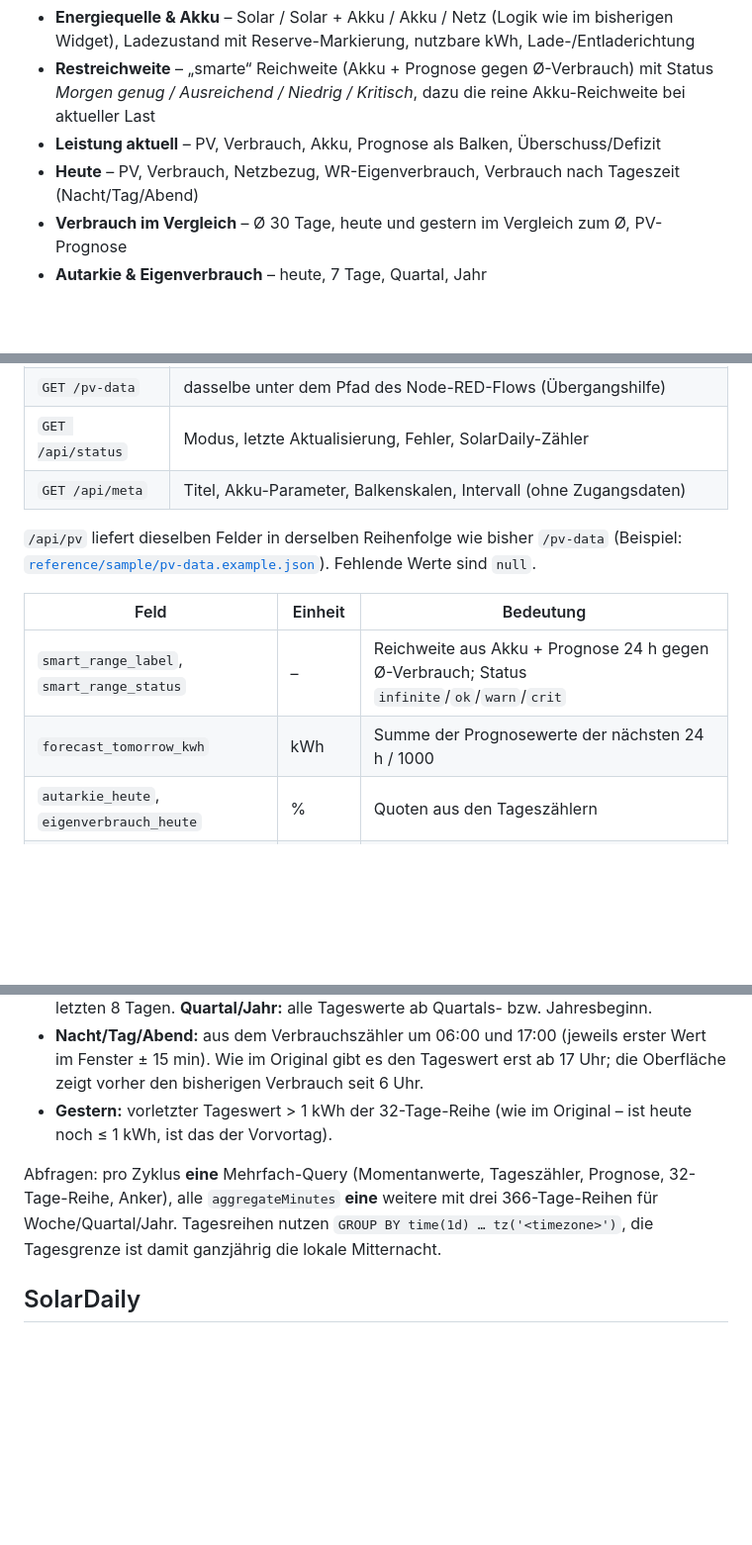
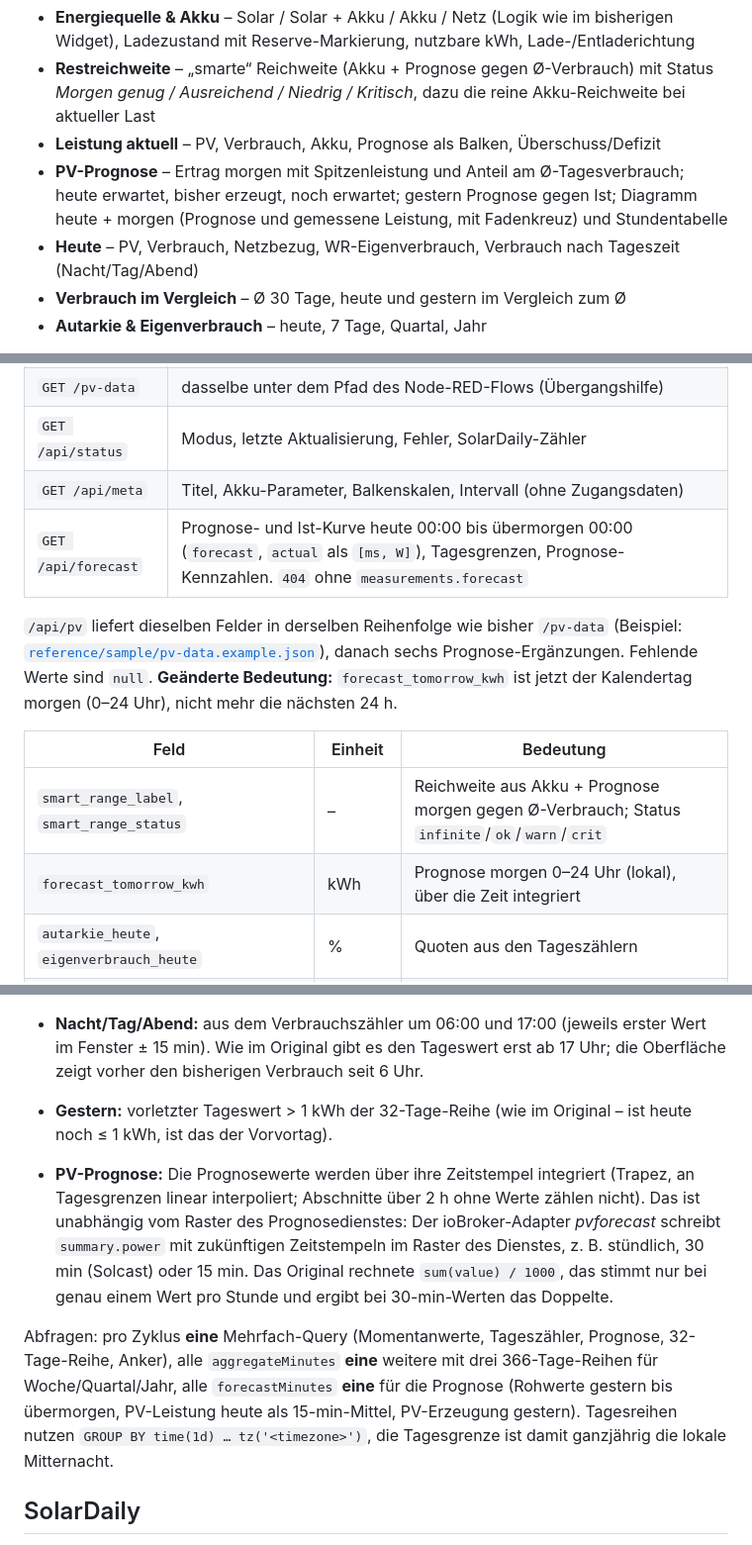
Before and after one commit to seele05/pv-dashboard, a Markdown page: README.md, 3 parts joined by grey strips. Shown at 99% size. Drawn GitHub-style; blank space fills up the shorter version.

```diff
--- a/README.md
+++ b/README.md
@@ -80,8 +81,9 @@ Eine Seite, die sich an die Bildschirmbreite anpasst: einspaltig auf dem Handy,
 - **Energiequelle & Akku** – Solar / Solar + Akku / Akku / Netz (Logik wie im bisherigen Widget), Ladezustand mit Reserve-Markierung, nutzbare kWh, Lade-/Entladerichtung
 - **Restreichweite** – „smarte“ Reichweite (Akku + Prognose gegen Ø-Verbrauch) mit Status *Morgen genug / Ausreichend / Niedrig / Kritisch*, dazu die reine Akku-Reichweite bei aktueller Last
 - **Leistung aktuell** – PV, Verbrauch, Akku, Prognose als Balken, Überschuss/Defizit
+- **PV-Prognose** – Ertrag morgen mit Spitzenleistung und Anteil am Ø-Tagesverbrauch; heute erwartet, bisher erzeugt, noch erwartet; gestern Prognose gegen Ist; Diagramm heute + morgen (Prognose und gemessene Leistung, mit Fadenkreuz) und Stundentabelle
 - **Heute** – PV, Verbrauch, Netzbezug, WR-Eigenverbrauch, Verbrauch nach Tageszeit (Nacht/Tag/Abend)
-- **Verbrauch im Vergleich** – Ø 30 Tage, heute und gestern im Vergleich zum Ø, PV-Prognose
+- **Verbrauch im Vergleich** – Ø 30 Tage, heute und gestern im Vergleich zum Ø
 - **Autarkie & Eigenverbrauch** – heute, 7 Tage, Quartal, Jahr
 
 Die Seite aktualisiert sich alle `pollSeconds`, pausiert im Hintergrund und zeigt ohne Verbindung den zuletzt geladenen Stand (deutlich als „Offline“ markiert). Der Service Worker hält nur die App-Hülle vor; API-Antworten werden nie aus dem Cache geliefert.
@@ -96,13 +98,14 @@ Statusfarben erscheinen immer zusammen mit Text oder Symbol. Die Datenfarben sta
 | `GET /pv-data` | dasselbe unter dem Pfad des Node-RED-Flows (Übergangshilfe) |
 | `GET /api/status` | Modus, letzte Aktualisierung, Fehler, SolarDaily-Zähler |
 | `GET /api/meta` | Titel, Akku-Parameter, Balkenskalen, Intervall (ohne Zugangsdaten) |
+| `GET /api/forecast` | Prognose- und Ist-Kurve heute 00:00 bis übermorgen 00:00 (`forecast`, `actual` als `[ms, W]`), Tagesgrenzen, Prognose-Kennzahlen. `404` ohne `measurements.forecast` |
 
-`/api/pv` liefert dieselben Felder in derselben Reihenfolge wie bisher `/pv-data` (Beispiel: [`reference/sample/pv-data.example.json`](reference/sample/pv-data.example.json)). Fehlende Werte sind `null`.
+`/api/pv` liefert dieselben Felder in derselben Reihenfolge wie bisher `/pv-data` (Beispiel: [`reference/sample/pv-data.example.json`](reference/sample/pv-data.example.json)), danach sechs Prognose-Ergänzungen. Fehlende Werte sind `null`. **Geänderte Bedeutung:** `forecast_tomorrow_kwh` ist jetzt der Kalendertag morgen (0–24 Uhr), nicht mehr die nächsten 24 h.
 
 | Feld | Einheit | Bedeutung |
 |---|---|---|
-| `smart_range_label`, `smart_range_status` | – | Reichweite aus Akku + Prognose 24 h gegen Ø-Verbrauch; Status `infinite`/`ok`/`warn`/`crit` |
-| `forecast_tomorrow_kwh` | kWh | Summe der Prognosewerte der nächsten 24 h / 1000 |
+| `smart_range_label`, `smart_range_status` | – | Reichweite aus Akku + Prognose morgen gegen Ø-Verbrauch; Status `infinite`/`ok`/`warn`/`crit` |
+| `forecast_tomorrow_kwh` | kWh | Prognose morgen 0–24 Uhr (lokal), über die Zeit integriert |
 | `autarkie_heute`, `eigenverbrauch_heute` | % | Quoten aus den Tageszählern |
 | `autarkie_woche`, `eigenverbrauch_woche` | % | letzte 7 Tage |
 | `autarkie_season`, `eigenverbrauch_season` | % | seit Beginn des Kalenderquartals |
@@ -132,7 +139,9 @@ Die Formeln sind 1:1 aus der Node-RED-Function „Berechnen + JSON Response“ u
 - **Nacht/Tag/Abend:** aus dem Verbrauchszähler um 06:00 und 17:00 (jeweils erster Wert im Fenster ± 15 min). Wie im Original gibt es den Tageswert erst ab 17 Uhr; die Oberfläche zeigt vorher den bisherigen Verbrauch seit 6 Uhr.
 - **Gestern:** vorletzter Tageswert > 1 kWh der 32-Tage-Reihe (wie im Original – ist heute noch ≤ 1 kWh, ist das der Vorvortag).
 
-Abfragen: pro Zyklus **eine** Mehrfach-Query (Momentanwerte, Tageszähler, Prognose, 32-Tage-Reihe, Anker), alle `aggregateMinutes` **eine** weitere mit drei 366-Tage-Reihen für Woche/Quartal/Jahr. Tagesreihen nutzen `GROUP BY time(1d) … tz('<timezone>')`, die Tagesgrenze ist damit ganzjährig die lokale Mitternacht.
+- **PV-Prognose:** Die Prognosewerte werden über ihre Zeitstempel integriert (Trapez, an Tagesgrenzen linear interpoliert; Abschnitte über 2 h ohne Werte zählen nicht). Das ist unabhängig vom Raster des Prognosedienstes: Der ioBroker-Adapter *pvforecast* schreibt `summary.power` mit zukünftigen Zeitstempeln im Raster des Dienstes, z. B. stündlich, 30 min (Solcast) oder 15 min. Das Original rechnete `sum(value) / 1000`, das stimmt nur bei genau einem Wert pro Stunde und ergibt bei 30-min-Werten das Doppelte.
+
+Abfragen: pro Zyklus **eine** Mehrfach-Query (Momentanwerte, Tageszähler, Prognose, 32-Tage-Reihe, Anker), alle `aggregateMinutes` **eine** weitere mit drei 366-Tage-Reihen für Woche/Quartal/Jahr, alle `forecastMinutes` **eine** für die Prognose (Rohwerte gestern bis übermorgen, PV-Leistung heute als 15-min-Mittel, PV-Erzeugung gestern). Tagesreihen nutzen `GROUP BY time(1d) … tz('<timezone>')`, die Tagesgrenze ist damit ganzjährig die lokale Mitternacht.
 
 ## SolarDaily
 
```
Also changed, not shown: other parts of README.md (+7 -1 lines), docs/screenshot-desktop.png, docs/screenshot-mobile.png, 16 other files.
